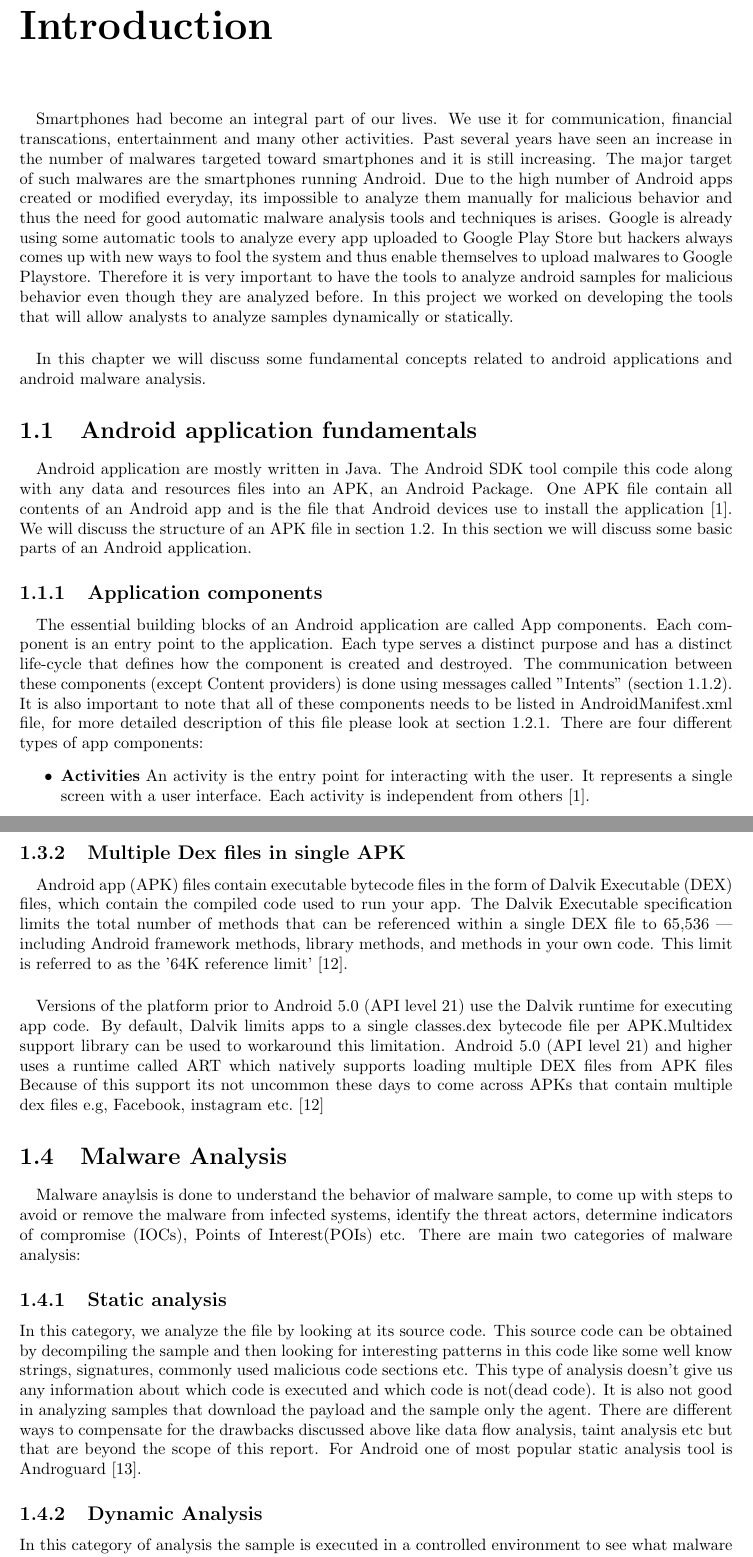
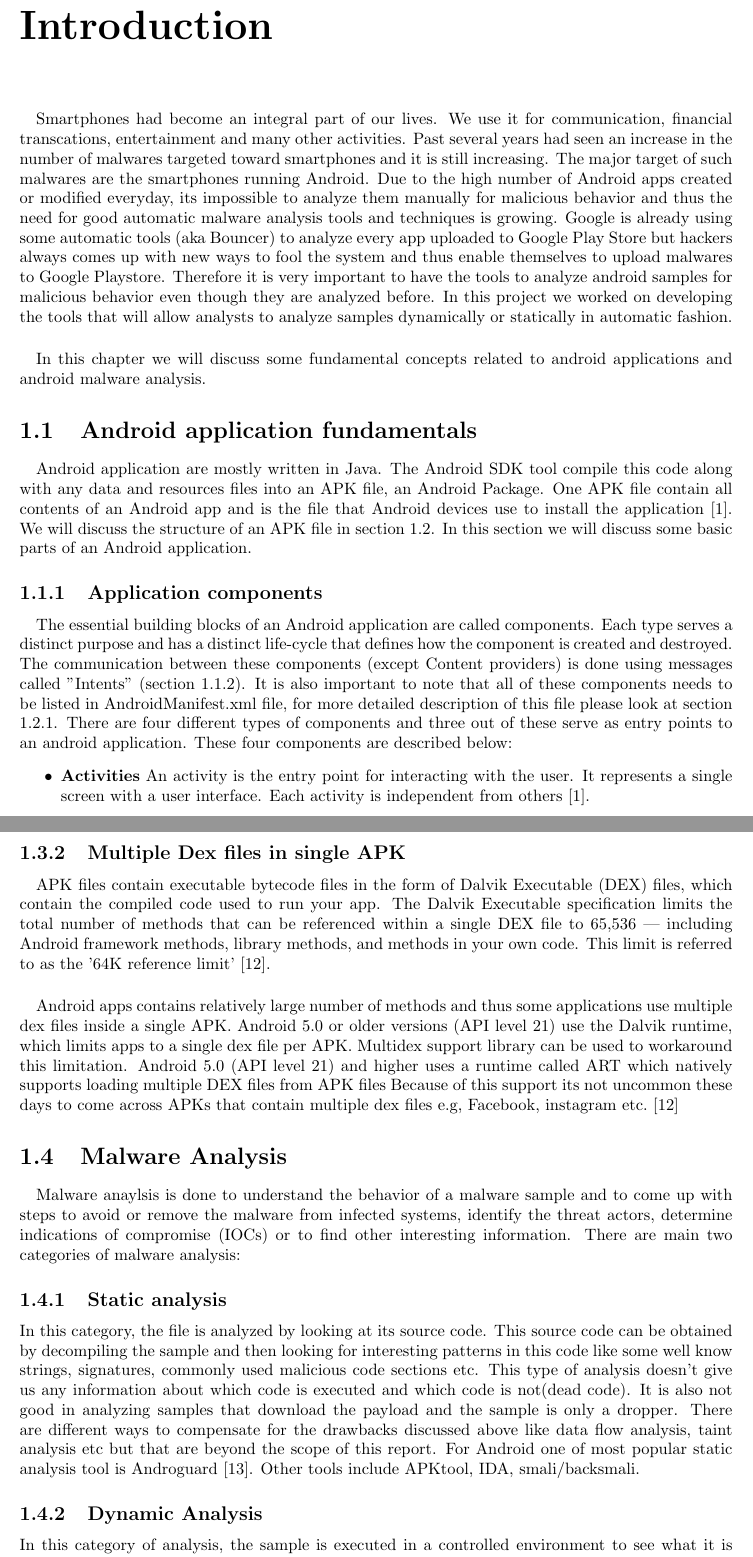
Before and after one commit to wickywaka/internship_report, a LaTeX thesis (main.tex, which reads chapters/chapter1_introduction.tex): two parts of pages 10 and 15 of 55, joined at a grey line, cut so that both start at the same text. Compiled offline with pdfLaTeX.

Commit message:
proof reading, chap1 and front matter done

```diff
--- a/chapters/chapter1_introduction.tex
+++ b/chapters/chapter1_introduction.tex
@@ -3,14 +3,14 @@
 
 
 \begin{document}
-	\paragraph{} Smartphones had become an integral part of our lives. We use it for communication, financial transcations, entertainment and many other activities. Past several years have seen an increase in the number of malwares targeted toward smartphones and it is still increasing. The major target of such malwares are the smartphones running Android. Due to the high number of Android apps created or modified everyday, its impossible to analyze them manually for malicious behavior and thus the need for good automatic malware analysis tools and techniques is arises. Google is already using some automatic tools to analyze every app uploaded to Google Play Store but hackers always comes up with new ways to fool the system and thus enable themselves to upload malwares to Google Playstore. Therefore it is very important to have the tools to analyze android samples for malicious behavior even though they are analyzed before. In this project we worked on developing the tools that will allow analysts to analyze samples dynamically or statically.
+	\paragraph{} Smartphones had become an integral part of our lives. We use it for communication, financial transcations, entertainment and many other activities. Past several years had seen an increase in the number of malwares targeted toward smartphones and it is still increasing. The major target of such malwares are the smartphones running Android. Due to the high number of Android apps created or modified everyday, its impossible to analyze them manually for malicious behavior and thus the need for good automatic malware analysis tools and techniques is growing. Google is already using some automatic tools (aka Bouncer) to analyze every app uploaded to Google Play Store but hackers always comes up with new ways to fool the system and thus enable themselves to upload malwares to Google Playstore. Therefore it is very important to have the tools to analyze android samples for malicious behavior even though they are analyzed before. In this project we worked on developing the tools that will allow analysts to analyze samples dynamically or statically in automatic fashion.
 	\paragraph{} In this chapter we will discuss some fundamental concepts related to android applications and android malware analysis.
 
 	\section{Android application fundamentals}\label{sec:app_fundamentals}
-		\paragraph{} Android application are mostly written in Java. The Android SDK tool compile this code along with any data and resources files into an APK, an Android Package. One APK file contain all contents of an Android app and is the file that Android devices use to install the application \cite{app_fundamentals}. We will discuss the structure of an APK file in section \ref{sec:apk}. In this section we will discuss some basic parts of an Android application.
+		\paragraph{} Android application are mostly written in Java. The Android SDK tool compile this code along with any data and resources files into an APK file, an Android Package. One APK file contain all contents of an Android app and is the file that Android devices use to install the application \cite{app_fundamentals}. We will discuss the structure of an APK file in section \ref{sec:apk}. In this section we will discuss some basic parts of an Android application.
 
 		\subsection{Application components}
-		\paragraph{} The essential building blocks of an Android application are called App components. Each component is an entry point to the application. Each type serves a distinct purpose and has a distinct life-cycle that defines how the component is created and destroyed. The communication between these components (except Content providers) is done using messages called "Intents" (section \ref{sec:intents}). It is also important to note that all of these components needs to be listed in AndroidManifest.xml file, for more detailed description of this file please look at section \ref{sec:apk_file_contents}. There are four different types of app components:
+		\paragraph{} The essential building blocks of an Android application are called components. Each type serves a distinct purpose and has a distinct life-cycle that defines how the component is created and destroyed. The communication between these components (except Content providers) is done using messages called "Intents" (section \ref{sec:intents}). It is also important to note that all of these components needs to be listed in AndroidManifest.xml file, for more detailed description of this file please look at section \ref{sec:apk_file_contents}. There are four different types of components and three out of these serve as entry points to an android application. These four components are described below:
 			\begin{itemize}
 				\item \textbf{Activities} An activity is the entry point for interacting with the user. It represents a single screen with a user interface. Each activity is independent from others \cite{app_fundamentals}.
 				\item \textbf{Services} A service is a general-purpose entry point for keeping an app running in the background for all kinds of reasons. It is a component that runs in the background to perform long-running operations or to perform work for remote processes. A service does not provide a user interface\cite{app_fundamentals}.
@@ -118,13 +118,13 @@
 				\end{longtable}
 
 			\subsection{Multiple Dex files in single APK}
-				\paragraph{}  Android app (APK) files contain executable bytecode files in the form of Dalvik Executable (DEX) files, which contain the compiled code used to run your app. The Dalvik Executable specification limits the total number of methods that can be referenced within a single DEX file to 65,536 — including Android framework methods, library methods, and methods in your own code. This limit is referred to as the '64K reference limit' \cite{multidex}.
+				\paragraph{}  APK files contain executable bytecode files in the form of Dalvik Executable (DEX) files, which contain the compiled code used to run your app. The Dalvik Executable specification limits the total number of methods that can be referenced within a single DEX file to 65,536 — including Android framework methods, library methods, and methods in your own code. This limit is referred to as the '64K reference limit' \cite{multidex}.
 
-				\paragraph{} Versions of the platform prior to Android 5.0 (API level 21) use the Dalvik runtime for executing app code. By default, Dalvik limits apps to a single classes.dex bytecode file per APK.Multidex support library can be used to workaround this limitation. Android 5.0 (API level 21) and higher uses a runtime called ART which natively supports loading multiple DEX files from APK files Because of this support its not uncommon these days to come across APKs that contain multiple dex files e.g, Facebook, instagram etc. \cite{multidex}
+				\paragraph{} Android apps contains relatively large number of methods and thus some applications use multiple dex files inside a single APK. Android 5.0 or older versions (API level 21) use the Dalvik runtime, which limits apps to a single dex file per APK. Multidex support library can be used to workaround this limitation. Android 5.0 (API level 21) and higher uses a runtime called ART which natively supports loading multiple DEX files from APK files Because of this support its not uncommon these days to come across APKs that contain multiple dex files e.g, Facebook, instagram etc. \cite{multidex}
 		\section{Malware Analysis}\label{sec:malware_analysis}
-		\paragraph{} Malware anaylsis is done to understand the behavior of malware sample, to come up with steps to avoid or remove the malware from infected systems, identify the threat actors, determine indicators of compromise (IOCs), Points of Interest(POIs) etc. There are main two categories of malware analysis:
-		\subsection[Static Analysis]{Static analysis} In this category, we analyze the file by looking at its source code. This source code can be obtained by decompiling the sample and then looking for interesting patterns in this code like some well know strings, signatures, commonly used malicious code sections etc. This type of analysis doesn't give us any information about which code is executed and which code is not(dead code). It is also not good in analyzing samples that download the payload and the sample only the agent. There are different ways to compensate for the drawbacks discussed above like data flow analysis, taint analysis etc but that are beyond the scope of this report. For Android one of most popular static analysis tool is Androguard \cite{desnos2017androguard}.
-		\subsection[Dynamic Analysis]{Dynamic Analysis} In this category of analysis the sample is executed in a controlled environment to see what malware is doing when executed. Which kind of network traffic it generates, which files does it interacts with, which system functions does it use. There are some challenges that this method of analysis faces like Emulator detection and delayed execution. For android the most popular dynamic anaylsis tool is CuckooDroid \cite{cuckoodroid_github}.
+		\paragraph{} Malware anaylsis is done to understand the behavior of a malware sample and to come up with steps to avoid or remove the malware from infected systems, identify the threat actors, determine indications of compromise (IOCs) or to find other interesting information. There are main two categories of malware analysis:
+		\subsection[Static Analysis]{Static analysis} In this category, the file is analyzed by looking at its source code. This source code can be obtained by decompiling the sample and then looking for interesting patterns in this code like some well know strings, signatures, commonly used malicious code sections etc. This type of analysis doesn't give us any information about which code is executed and which code is not(dead code). It is also not good in analyzing samples that download the payload and the sample is only a dropper. There are different ways to compensate for the drawbacks discussed above like data flow analysis, taint analysis etc but that are beyond the scope of this report. For Android one of most popular static analysis tool is Androguard \cite{desnos2017androguard}. Other tools include APKtool, IDA, smali/backsmali.
+		\subsection[Dynamic Analysis]{Dynamic Analysis} In this category of analysis, the sample is executed in a controlled environment to see what it is doing when executed. Which kind of network traffic it generates, which files does it interacts with, which system functions does it use. There are some challenges that this method of analysis faces like Emulator detection and delayed execution. For android the most popular dynamic anaylsis tool is CuckooDroid \cite{cuckoodroid_github}.
 
 		\paragraph{} Both of the above categories have their own limitations but are widely used in hybrid mode. A malware analysis system use both of these on the sample to extract information. CuckooDroid uses Androguard along with instrumentation framework "Xposed Framework" to perform analysis. In coming chapters we will talk in more details about these two categories and how we used it in our analysis tools \cite{cuckoodroid_github}.
 		\section*{Chapter conclusion} This is a basic introductory chapter. In this chapter we tried to answer "what is an APK file?", "What is a Dex File?" and "what is Malware Analysis?". We also explained the components an Android Application and intent messages, which would be used later in this report.
```
Also changed, not shown: chapters/appendix.tex (+1 -1 lines), chapters/chapter1_introduction.tex (14 more changed lines).
